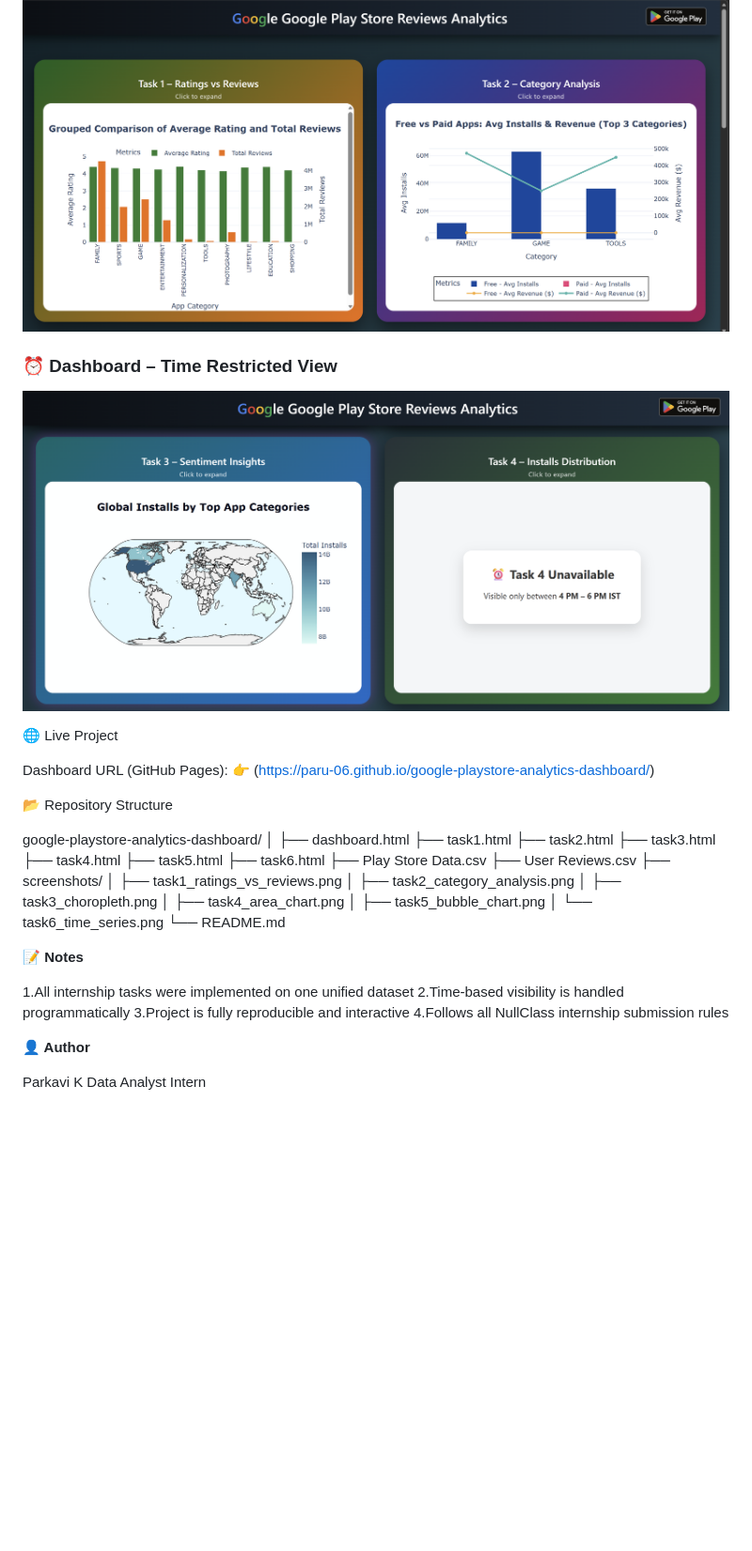
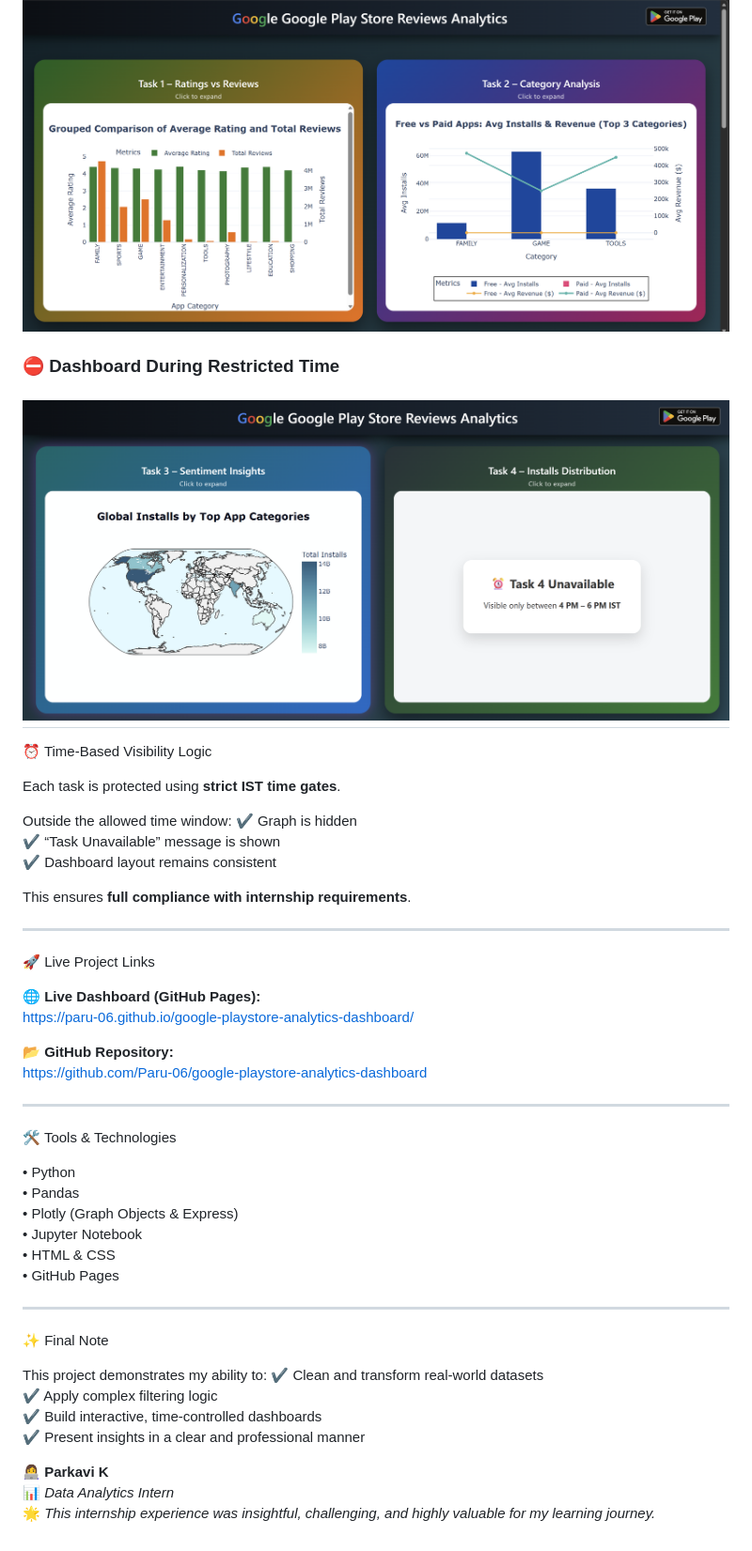
Before and after one commit to Paru-06/google-playstore-analytics-dashboard, a Markdown page: README.md, the part around one of its changes. Shown at 94% size. Drawn GitHub-style; blank space fills up the shorter version.

Commit message:
Revise README for improved project overview and details
Updated README to enhance project description, structure, and clarity.

```diff
--- a/README.md
+++ b/README.md
@@ -143,45 +158,51 @@ Categories starting with E, C, or B
 ![Dashboard Active](https://raw.githubusercontent.com/Paru-06/google-playstore-analytics-dashboard/main/Screenshot%202026-01-17%20231917.png)
 
+### ⛔ Dashboard During Restricted Time
+![Dashboard Restricted](https://raw.githubusercontent.com/Paru-06/google-playstore-analytics-dashboard/main/Screenshot%202026-01-17%20232041.png)
+---
 
-### ⏰ Dashboard – Time Restricted View
-![Dashboard Restricted](https://raw.githubusercontent.com/Paru-06/google-playstore-analytics-dashboard/main/Screenshot%202026-01-17%20232041.png)
+⏰ Time-Based Visibility Logic
 
+Each task is protected using **strict IST time gates**.
 
-🌐 Live Project
+Outside the allowed time window:
+✔ Graph is hidden
+✔ “Task Unavailable” message is shown
+✔ Dashboard layout remains consistent
 
-Dashboard URL (GitHub Pages):
-👉 (https://paru-06.github.io/google-playstore-analytics-dashboard/)
+This ensures **full compliance with internship requirements**.
 
-📂 Repository Structure
+---
 
-google-playstore-analytics-dashboard/
-│
-├── dashboard.html
-├── task1.html
-├── task2.html
-├── task3.html
-├── task4.html
-├── task5.html
-├── task6.html
-├── Play Store Data.csv
-├── User Reviews.csv
-├── screenshots/
-│   ├── task1_ratings_vs_reviews.png
-│   ├── task2_category_analysis.png
-│   ├── task3_choropleth.png
-│   ├── task4_area_chart.png
-│   ├── task5_bubble_chart.png
-│   └── task6_time_series.png
-└── README.md
+🚀 Live Project Links
 
-**📝 Notes**
+🌐 **Live Dashboard (GitHub Pages):**
+https://paru-06.github.io/google-playstore-analytics-dashboard/
 
-1.All internship tasks were implemented on one unified dataset
-2.Time-based visibility is handled programmatically
-3.Project is fully reproducible and interactive
-4.Follows all NullClass internship submission rules
+📂 **GitHub Repository:**
+https://github.com/Paru-06/google-playstore-analytics-dashboard
 
-**👤 Author**
+---
 
-Parkavi K
-Data Analyst Intern
+🛠 Tools & Technologies
+
+• Python
+• Pandas
+• Plotly (Graph Objects & Express)
+• Jupyter Notebook
+• HTML & CSS
+• GitHub Pages
+
+---
+
+✨ Final Note
+
+This project demonstrates my ability to:
+✔ Clean and transform real-world datasets
+✔ Apply complex filtering logic
+✔ Build interactive, time-controlled dashboards
+✔ Present insights in a clear and professional manner
+
+👩‍💻 **Parkavi K**
+📊 *Data Analytics Intern*
+🌟 *This internship experience was insightful, challenging, and highly valuable for my learning journey.*
```
Also changed, not shown: other parts of README.md (+122 -107 lines).
